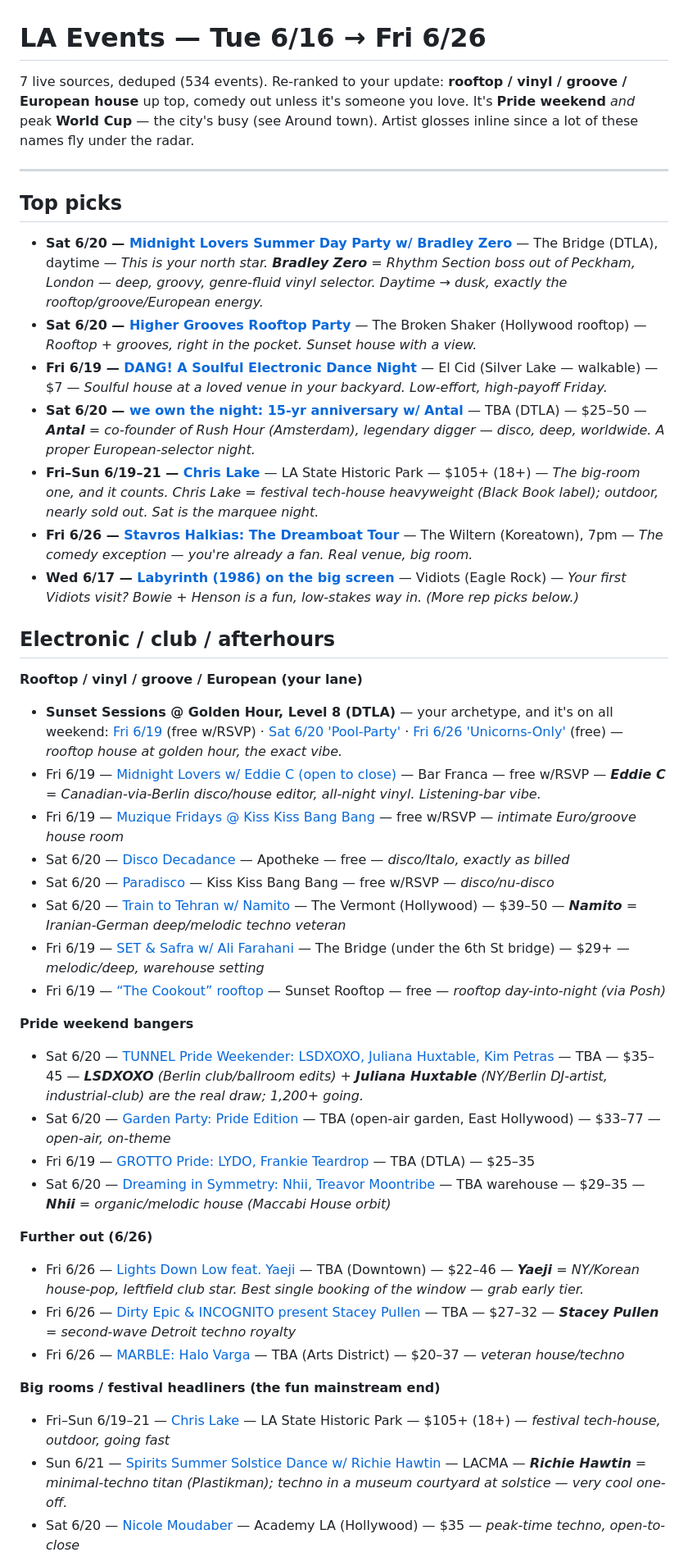
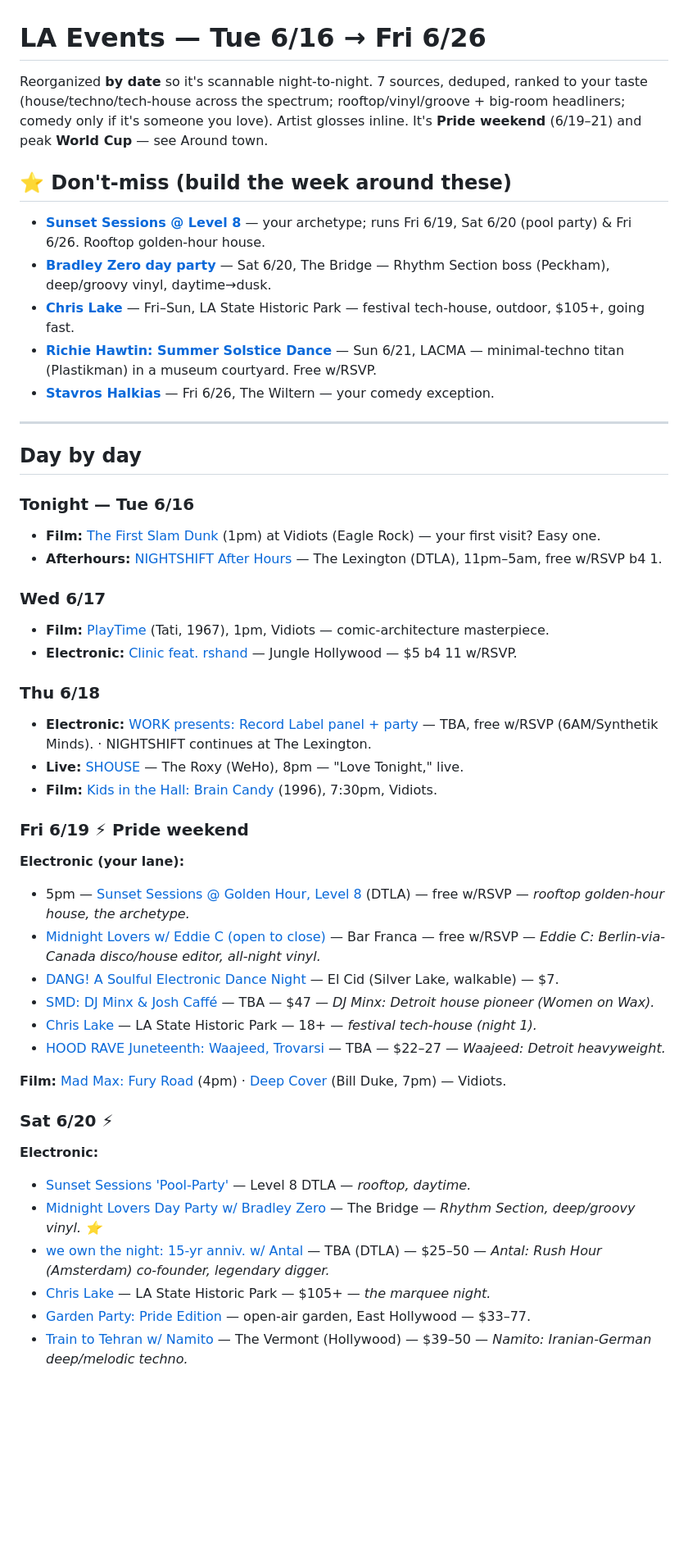
Before and after one commit to arinazari/la-events, a Markdown page: digests/2026-06-16.md, the part around one of its changes. Shown at 82% size. Rendered like a GitHub page; blank space fills up the shorter version.

```diff
--- a/digests/2026-06-16.md
+++ b/digests/2026-06-16.md
@@ -1,44 +1,48 @@
 # LA Events — Tue 6/16 → Fri 6/26
 
-7 live sources, deduped (534 events). Re-ranked to your update: **rooftop / vinyl / groove / European house** up top, comedy out unless it's someone you love. It's **Pride weekend** *and* peak **World Cup** — the city's busy (see Around town). Artist glosses inline since a lot of these names fly under the radar.
+Reorganized **by date** so it's scannable night-to-night. 7 sources, deduped, ranked to your taste (house/techno/tech-house across the spectrum; rooftop/vinyl/groove + big-room headliners; comedy only if it's someone you love). Artist glosses inline. It's **Pride weekend** (6/19–21) and peak **World Cup** — see Around town.
+
+## ⭐ Don't-miss (build the week around these)
+- **[Sunset Sessions @ Level 8](https://www.eventbrite.com/e/sunset-sessions-at-golden-hour-dtla-a-weekly-series-tickets-1976818512385)** — your archetype; runs Fri 6/19, Sat 6/20 (pool party) & Fri 6/26. Rooftop golden-hour house.
+- **[Bradley Zero day party](https://ra.co/events/2415278)** — Sat 6/20, The Bridge — Rhythm Section boss (Peckham), deep/groovy vinyl, daytime→dusk.
+- **[Chris Lake](https://ra.co/events/2367331)** — Fri–Sun, LA State Historic Park — festival tech-house, outdoor, $105+, going fast.
+- **[Richie Hawtin: Summer Solstice Dance](https://ra.co/events/2458874)** — Sun 6/21, LACMA — minimal-techno titan (Plastikman) in a museum courtyard. Free w/RSVP.
+- **[Stavros Halkias](https://www.ticketmaster.com/stavros-halkias-the-dreamboat-tour-los-angeles-california-06-25-2026/event/090064A7A898C83F)** — Fri 6/26, The Wiltern — your comedy exception.
 
 ---
 
-## Top picks
+## Day by day
 
-- **Sat 6/20 — [Midnight Lovers Summer Day Party w/ Bradley Zero](https://ra.co/events/2415278)** — The Bridge (DTLA), daytime — *This is your north star. **Bradley Zero** = Rhythm Section boss out of Peckham, London — deep, groovy, genre-fluid vinyl selector. Daytime → dusk, exactly the rooftop/groove/European energy.*
-- **Sat 6/20 — [Higher Grooves Rooftop Party](https://ra.co/events/2465956)** — The Broken Shaker (Hollywood rooftop) — *Rooftop + grooves, right in the pocket. Sunset house with a view.*
-- **Fri 6/19 — [DANG! A Soulful Electronic Dance Night](https://ra.co/events/2441636)** — El Cid (Silver Lake — walkable) — $7 — *Soulful house at a loved venue in your backyard. Low-effort, high-payoff Friday.*
-- **Sat 6/20 — [we own the night: 15-yr anniversary w/ Antal](https://ra.co/events/2409967)** — TBA (DTLA) — $25–50 — ***Antal** = co-founder of Rush Hour (Amsterdam), legendary digger — disco, deep, worldwide. A proper European-selector night.*
-- **Fri–Sun 6/19–21 — [Chris Lake](https://ra.co/events/2367331)** — LA State Historic Park — $105+ (18+) — *The big-room one, and it counts. Chris Lake = festival tech-house heavyweight (Black Book label); outdoor, nearly sold out. Sat is the marquee night.*
-- **Fri 6/26 — [Stavros Halkias: The Dreamboat Tour](https://www.ticketmaster.com/stavros-halkias-the-dreamboat-tour-los-angeles-california-06-25-2026/event/090064A7A898C83F)** — The Wiltern (Koreatown), 7pm — *The comedy exception — you're already a fan. Real venue, big room.*
-- **Wed 6/17 — [Labyrinth (1986) on the big screen](https://vidiotsfoundation.org/showtimes/labyrinth-6-20-26-100-pm/)** — Vidiots (Eagle Rock) — *Your first Vidiots visit? Bowie + Henson is a fun, low-stakes way in. (More rep picks below.)*
+### Tonight — Tue 6/16
+- **Film:** [The First Slam Dunk](https://vidiotsfoundation.org/coming-soon/) (1pm) at Vidiots (Eagle Rock) — your first visit? Easy one.
+- **Afterhours:** [NIGHTSHIFT After Hours](https://ra.co/events/2465909) — The Lexington (DTLA), 11pm–5am, free w/RSVP b4 1.
 
-## Electronic / club / afterhours
+### Wed 6/17
+- **Film:** [PlayTime](https://vidiotsfoundation.org/showtimes/playtime-6-17-26-100-pm/) (Tati, 1967), 1pm, Vidiots — comic-architecture masterpiece.
+- **Electronic:** [Clinic feat. rshand](https://ra.co/events/2424230) — Jungle Hollywood — $5 b4 11 w/RSVP.
 
-**Rooftop / vinyl / groove / European (your lane)**
-- **Sunset Sessions @ Golden Hour, Level 8 (DTLA)** — your archetype, and it's on all weekend: [Fri 6/19](https://www.eventbrite.com/e/sunset-sessions-at-golden-hour-dtla-a-weekly-series-tickets-1976818512385) (free w/RSVP) · [Sat 6/20 'Pool-Party'](https://ra.co/events/2468953) · [Fri 6/26 'Unicorns-Only'](https://ra.co/events/2452837) (free) — *rooftop house at golden hour, the exact vibe.*
-- Fri 6/19 — [Midnight Lovers w/ Eddie C (open to close)](https://ra.co/events/2420856) — Bar Franca — free w/RSVP — ***Eddie C** = Canadian-via-Berlin disco/house editor, all-night vinyl. Listening-bar vibe.*
-- Fri 6/19 — [Muzique Fridays @ Kiss Kiss Bang Bang](https://www.eventbrite.com/e/muzique-fridays-kiss-kiss-bang-bang-w-farralone-alex-d-tickets-1990121255247) — free w/RSVP — *intimate Euro/groove house room*
-- Sat 6/20 — [Disco Decadance](https://ra.co/events/2461362) — Apotheke — free — *disco/Italo, exactly as billed*
-- Sat 6/20 — [Paradisco](https://ra.co/events/2423188) — Kiss Kiss Bang Bang — free w/RSVP — *disco/nu-disco*
-- Sat 6/20 — [Train to Tehran w/ Namito](https://www.eventbrite.com/e/train-to-tehran-with-namito-los-angeles-tickets-1990062203622) — The Vermont (Hollywood) — $39–50 — ***Namito** = Iranian-German deep/melodic techno veteran*
-- Fri 6/19 — [SET & Safra w/ Ali Farahani](https://ra.co/events/2403163) — The Bridge (under the 6th St bridge) — $29+ — *melodic/deep, warehouse setting*
-- Fri 6/19 — [“The Cookout” rooftop](https://posh.vip/e/the-cookout-front-yard-vs-back-yard) — Sunset Rooftop — free — *rooftop day-into-night (via Posh)*
+### Thu 6/18
+- **Electronic:** [WORK presents: Record Label panel + party](https://ra.co/events/2465909) — TBA, free w/RSVP (6AM/Synthetik Minds). · NIGHTSHIFT continues at The Lexington.
+- **Live:** [SHOUSE](https://www.axs.com/events/) — The Roxy (WeHo), 8pm — "Love Tonight," live.
+- **Film:** [Kids in the Hall: Brain Candy](https://vidiotsfoundation.org/showtimes/kids-in-the-hall-brain-candy-6-18-26-730-pm/) (1996), 7:30pm, Vidiots.
 
-**Pride weekend bangers**
-- Sat 6/20 — [TUNNEL Pride Weekender: LSDXOXO, Juliana Huxtable, Kim Petras](https://ra.co/events/2386500) — TBA — $35–45 — ***LSDXOXO** (Berlin club/ballroom edits) + **Juliana Huxtable** (NY/Berlin DJ-artist, industrial-club) are the real draw; 1,200+ going.*
-- Sat 6/20 — [Garden Party: Pride Edition](https://ra.co/events/2461367) — TBA (open-air garden, East Hollywood) — $33–77 — *open-air, on-theme*
-- Fri 6/19 — [GROTTO Pride: LYDO, Frankie Teardrop](https://ra.co/events/2448656) — TBA (DTLA) — $25–35
-- Sat 6/20 — [Dreaming in Symmetry: Nhii, Treavor Moontribe](https://ra.co/events/2429673) — TBA warehouse — $29–35 — ***Nhii** = organic/melodic house (Maccabi House orbit)*
+### Fri 6/19 ⚡ Pride weekend
+**Electronic (your lane):**
+- 5pm — [Sunset Sessions @ Golden Hour, Level 8](https://www.eventbrite.com/e/sunset-sessions-at-golden-hour-dtla-a-weekly-series-tickets-1976818512385) (DTLA) — free w/RSVP — *rooftop golden-hour house, the archetype.*
+- [Midnight Lovers w/ Eddie C (open to close)](https://ra.co/events/2420856) — Bar Franca — free w/RSVP — *Eddie C: Berlin-via-Canada disco/house editor, all-night vinyl.*
+- [DANG! A Soulful Electronic Dance Night](https://ra.co/events/2441636) — El Cid (Silver Lake, walkable) — $7.
+- [SMD: DJ Minx & Josh Caffé](https://ra.co/events/2443980) — TBA — $47 — *DJ Minx: Detroit house pioneer (Women on Wax).*
+- [Chris Lake](https://ra.co/events/2361508) — LA State Historic Park — 18+ — *festival tech-house (night 1).*
+- [HOOD RAVE Juneteenth: Waajeed, Trovarsi](https://ra.co/events/2454003) — TBA — $22–27 — *Waajeed: Detroit heavyweight.*
 
-**Further out (6/26)**
-- Fri 6/26 — [Lights Down Low feat. Yaeji](https://ra.co/events/2443844) — TBA (Downtown) — $22–46 — ***Yaeji** = NY/Korean house-pop, leftfield club star. Best single booking of the window — grab early tier.*
-- Fri 6/26 — [Dirty Epic & INCOGNITO present Stacey Pullen](https://ra.co/events/2415209) — TBA — $27–32 — ***Stacey Pullen** = second-wave Detroit techno royalty*
-- Fri 6/26 — [MARBLE: Halo Varga](https://ra.co/events/2461312) — TBA (Arts District) — $20–37 — *veteran house/techno*
+**Film:** [Mad Max: Fury Road](https://vidiotsfoundation.org/showtimes/mad-max-fury-road-6-19-26-400-pm/) (4pm) · [Deep Cover](https://vidiotsfoundation.org/showtimes/a-weekend-with-bill-duke-deep-cover-6-19-26-700-pm/) (Bill Duke, 7pm) — Vidiots.
 
-**Big rooms / festival headliners (the fun mainstream end)**
-- Fri–Sun 6/19–21 — [Chris Lake](https://ra.co/events/2367331) — LA State Historic Park — $105+ (18+) — *festival tech-house, outdoor, going fast*
-- Sun 6/21 — [Spirits Summer Solstice Dance w/ Richie Hawtin](https://ra.co/events/2458874) — LACMA — ***Richie Hawtin** = minimal-techno titan (Plastikman); techno in a museum courtyard at solstice — very cool one-off.*
-- Sat 6/20 — [Nicole Moudaber](https://ra.co/events/2392006) — Academy LA (Hollywood) — $35 — *peak-time techno, open-to-close*
+### Sat 6/20 ⚡
+**Electronic:**
+- [Sunset Sessions 'Pool-Party'](https://ra.co/events/2468953) — Level 8 DTLA — *rooftop, daytime.*
+- [Midnight Lovers Day Party w/ Bradley Zero](https://ra.co/events/2415278) — The Bridge — *Rhythm Section, deep/groovy vinyl. ⭐*
+- [we own the night: 15-yr anniv. w/ Antal](https://ra.co/events/2409967) — TBA (DTLA) — $25–50 — *Antal: Rush Hour (Amsterdam) co-founder, legendary digger.*
+- [Chris Lake](https://ra.co/events/2367331) — LA State Historic Park — $105+ — *the marquee night.*
+- [Garden Party: Pride Edition](https://posh.vip/e/garden-party-pride-edition) — open-air garden, East Hollywood — $33–77.
+- [Train to Tehran w/ Namito](https://www.eventbrite.com/e/train-to-tehran-with-namito-los-angeles-tickets-1990062203622) — The Vermont (Hollywood) — $39–50 — *Namito: Iranian-German deep/melodic techno.*
 
```
Also changed, not shown: other parts of digests/2026-06-16.md (+25 -36 lines), 1 other file.
